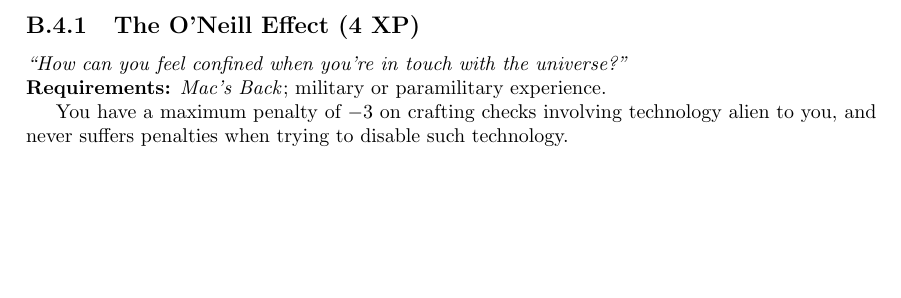
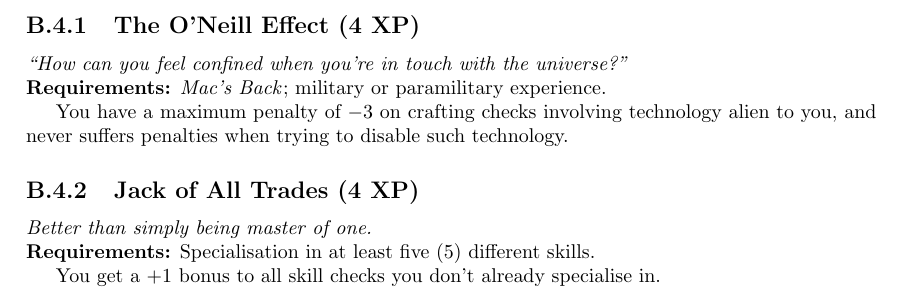
Before and after one commit to ElectricCoffee/SirenRPG, a LaTeX thesis (src/main.tex, which reads src/chapters/appendix/exploits.tex): part of page 53 of 57, cut so that both start at the same text, the shorter picture padded with empty space. Compiled offline with pdfLaTeX.

Commit message:
add jack of all trades exploit

```diff
--- a/src/chapters/appendix/exploits.tex
+++ b/src/chapters/appendix/exploits.tex
@@ -108,3 +108,9 @@ You may either re-roll one die during two different encounters, or two dice duri
 \textbf{Requirements:} \textit{Mac's Back}; military or paramilitary experience.
 
 You have a maximum penalty of $-3$ on crafting checks involving technology alien to you, and never suffers penalties when trying to disable such technology.
+
+\subsection{Jack of All Trades (4 XP)}
+\textit{Better than simply being master of one.}\\
+\textbf{Requirements:} Specialisation in at least five (5) different skills.
+
+You get a $+1$ bonus to all skill checks you don't already specialise in.
```
